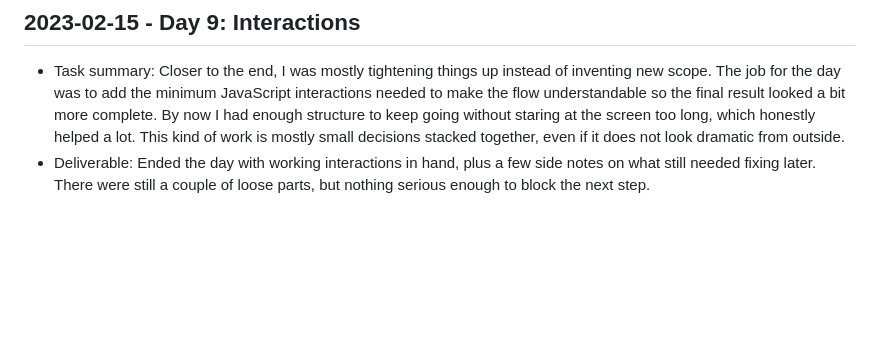
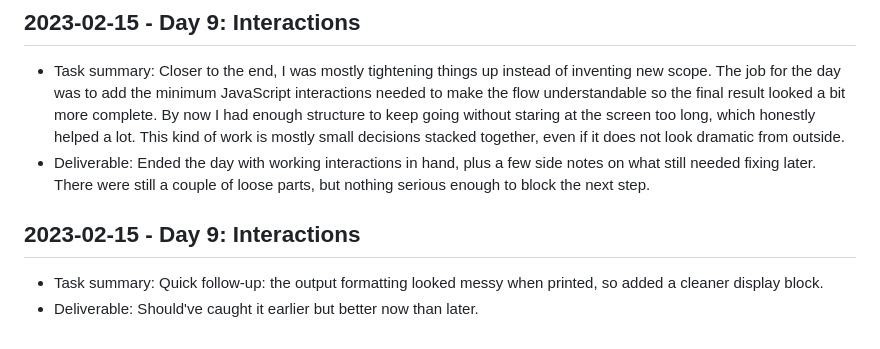
Before and after one commit to harshitpaunikar1/lead-management-product-launch, a Markdown page: .github/project-buildup-history.md, the part around the change. Drawn GitHub-style; blank space fills up the shorter version.

Commit message:
Day 9: Interactions
Project: Lead Management Product Launch
Category: product_case_study / prediction
Date: 2023-02-15

Task:
Quick follow-up: the output formatting looked messy when printed, so
added a cleaner display block.

Deliverable:
Should've caught it earlier but better now than later.

```diff
--- a/.github/project-buildup-history.md
+++ b/.github/project-buildup-history.md
@@ -44,3 +44,7 @@
 
 - Task summary: Closer to the end, I was mostly tightening things up instead of inventing new scope. The job for the day was to add the minimum JavaScript interactions needed to make the flow understandable so the final result looked a bit more complete. By now I had enough structure to keep going without staring at the screen too long, which honestly helped a lot. This kind of work is mostly small decisions stacked together, even if it does not look dramatic from outside.
 - Deliverable: Ended the day with working interactions in hand, plus a few side notes on what still needed fixing later. There were still a couple of loose parts, but nothing serious enough to block the next step.
+## 2023-02-15 - Day 9: Interactions
+
+- Task summary: Quick follow-up: the output formatting looked messy when printed, so added a cleaner display block.
+- Deliverable: Should've caught it earlier but better now than later.
```
